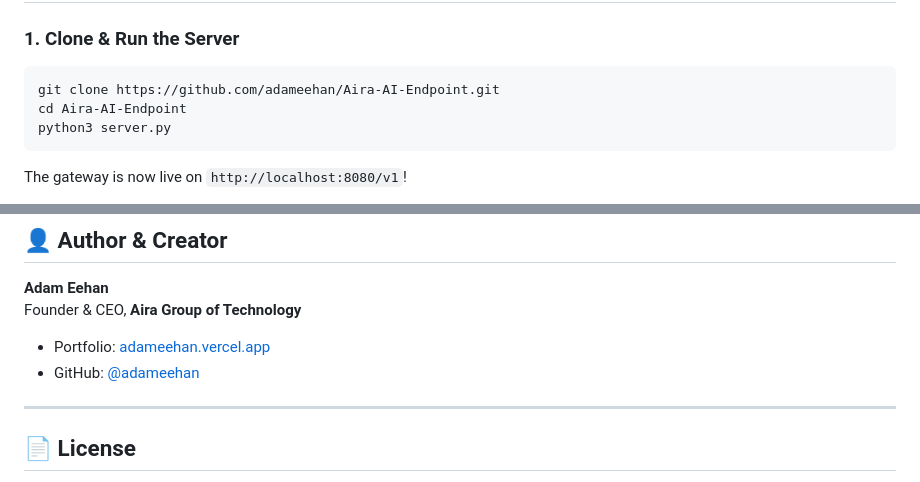
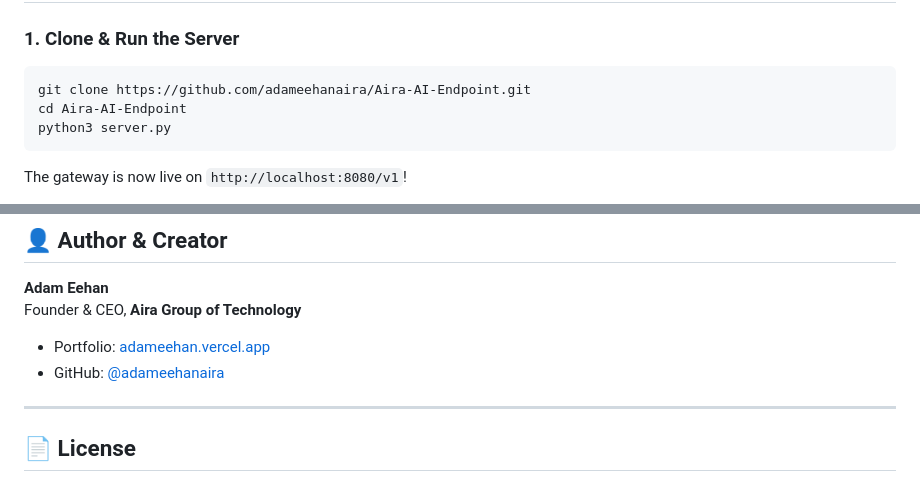
Before and after one commit to adameehanairagroup/Aira-AI-Endpoint, a Markdown page: README.md, 2 parts joined by grey strips. GitHub-like rendering.

Commit message:
docs: finalize GitHub links for adameehanaira

````diff
--- a/README.md
+++ b/README.md
@@ -41,7 +41,7 @@ Tired of paying $20/month for AI subscriptions, hitting `429 Too Many Requests`
 
 ### 1. Clone & Run the Server
 ```bash
-git clone https://github.com/adameehan/Aira-AI-Endpoint.git
+git clone https://github.com/adameehanaira/Aira-AI-Endpoint.git
 cd Aira-AI-Endpoint
 python3 server.py
 ```
@@ -145,7 +145,7 @@ python3 cli.py aira-3-coder
 **Adam Eehan**
 Founder & CEO, **Aira Group of Technology**
 - Portfolio: [adameehan.vercel.app](https://adameehan.vercel.app)
-- GitHub: [@adameehan](https://github.com/adameehan)
+- GitHub: [@adameehanaira](https://github.com/adameehanaira)
 
 ---
 
````
